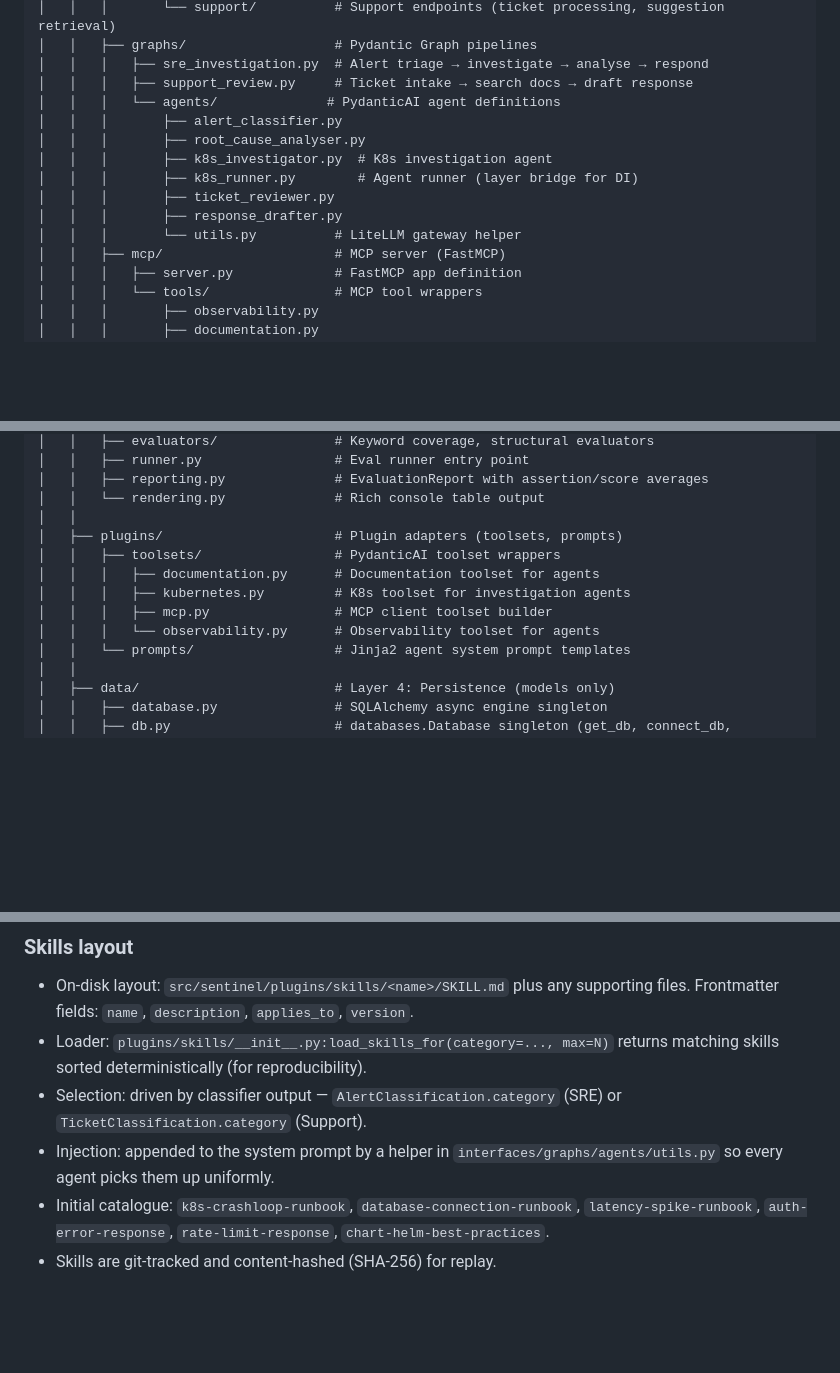
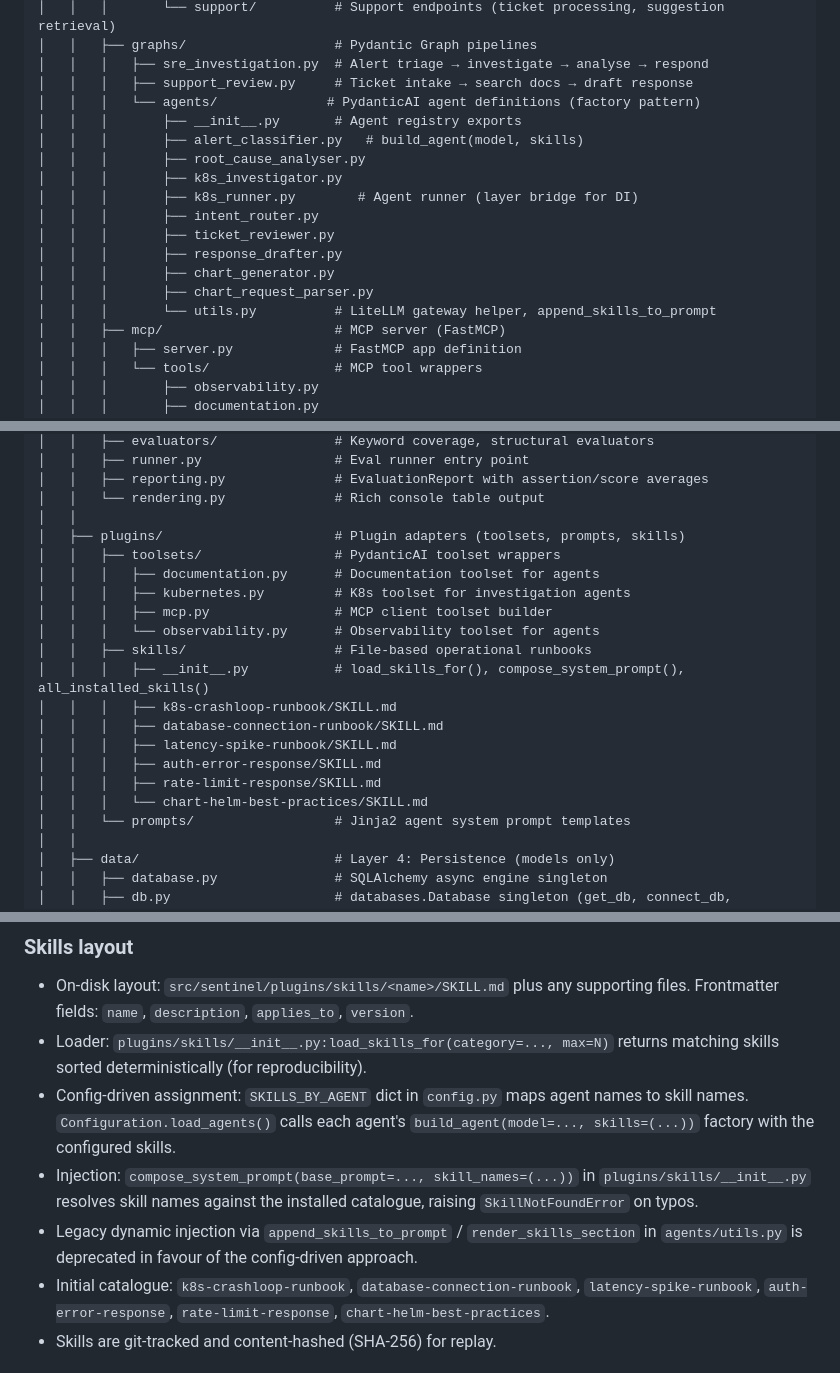
Before and after one commit to offtian/sentinel, a Markdown page: docs/claude-plan.md, 3 parts joined by grey strips. Rendered like a GitHub page; blank space fills up the shorter version.

Commit message:
docs: update PRD gaps table and claude-plan for skills runtime delivery
Remove skills runtime from remaining gaps (PR #3 merged). Update test
count to 540+. Reflect config-driven skill wiring, factory pattern, and
plugins/skills/ directory in claude-plan operational context.

```diff
--- a/docs/claude-plan.md
+++ b/docs/claude-plan.md
@@ -33,14 +33,18 @@ sentinel/
 │   │   ├── graphs/                   # Pydantic Graph pipelines
 │   │   │   ├── sre_investigation.py  # Alert triage → investigate → analyse → respond
 │   │   │   ├── support_review.py     # Ticket intake → search docs → draft response
-│   │   │   └── agents/              # PydanticAI agent definitions
-│   │   │       ├── alert_classifier.py
+│   │   │   └── agents/              # PydanticAI agent definitions (factory pattern)
+│   │   │       ├── __init__.py       # Agent registry exports
+│   │   │       ├── alert_classifier.py   # build_agent(model, skills)
 │   │   │       ├── root_cause_analyser.py
-│   │   │       ├── k8s_investigator.py  # K8s investigation agent
+│   │   │       ├── k8s_investigator.py
 │   │   │       ├── k8s_runner.py        # Agent runner (layer bridge for DI)
+│   │   │       ├── intent_router.py
 │   │   │       ├── ticket_reviewer.py
 │   │   │       ├── response_drafter.py
-│   │   │       └── utils.py          # LiteLLM gateway helper
+│   │   │       ├── chart_generator.py
+│   │   │       ├── chart_request_parser.py
+│   │   │       └── utils.py          # LiteLLM gateway helper, append_skills_to_prompt
 │   │   ├── mcp/                      # MCP server (FastMCP)
 │   │   │   ├── server.py             # FastMCP app definition
 │   │   │   └── tools/                # MCP tool wrappers
@@ -118,12 +122,20 @@ sentinel/
 │   │   ├── reporting.py              # EvaluationReport with assertion/score averages
 │   │   └── rendering.py              # Rich console table output
 │   │
-│   ├── plugins/                      # Plugin adapters (toolsets, prompts)
+│   ├── plugins/                      # Plugin adapters (toolsets, prompts, skills)
 │   │   ├── toolsets/                 # PydanticAI toolset wrappers
 │   │   │   ├── documentation.py      # Documentation toolset for agents
 │   │   │   ├── kubernetes.py         # K8s toolset for investigation agents
 │   │   │   ├── mcp.py                # MCP client toolset builder
 │   │   │   └── observability.py      # Observability toolset for agents
+│   │   ├── skills/                   # File-based operational runbooks
+│   │   │   ├── __init__.py           # load_skills_for(), compose_system_prompt(), all_installed_skills()
+│   │   │   ├── k8s-crashloop-runbook/SKILL.md
+│   │   │   ├── database-connection-runbook/SKILL.md
+│   │   │   ├── latency-spike-runbook/SKILL.md
+│   │   │   ├── auth-error-response/SKILL.md
+│   │   │   ├── rate-limit-response/SKILL.md
+│   │   │   └── chart-helm-best-practices/SKILL.md
 │   │   └── prompts/                  # Jinja2 agent system prompt templates
 │   │
 │   ├── data/                         # Layer 4: Persistence (models only)
@@ -313,10 +324,14 @@ flowchart LR
   `version`.
 - Loader: `plugins/skills/__init__.py:load_skills_for(category=..., max=N)`
   returns matching skills sorted deterministically (for reproducibility).
-- Selection: driven by classifier output —
-  `AlertClassification.category` (SRE) or `TicketClassification.category` (Support).
-- Injection: appended to the system prompt by a helper in
-  `interfaces/graphs/agents/utils.py` so every agent picks them up uniformly.
+- Config-driven assignment: `SKILLS_BY_AGENT` dict in `config.py` maps agent
+  names to skill names. `Configuration.load_agents()` calls each agent's
+  `build_agent(model=..., skills=(...))` factory with the configured skills.
+- Injection: `compose_system_prompt(base_prompt=..., skill_names=(...))` in
+  `plugins/skills/__init__.py` resolves skill names against the installed
+  catalogue, raising `SkillNotFoundError` on typos.
+- Legacy dynamic injection via `append_skills_to_prompt` / `render_skills_section`
+  in `agents/utils.py` is deprecated in favour of the config-driven approach.
 - Initial catalogue: `k8s-crashloop-runbook`, `database-connection-runbook`,
   `latency-spike-runbook`, `auth-error-response`, `rate-limit-response`,
   `chart-helm-best-practices`.
```
Also changed, not shown: other parts of docs/claude-plan.md (+4 -5 lines), docs/prd.md (+1 -2 lines).
